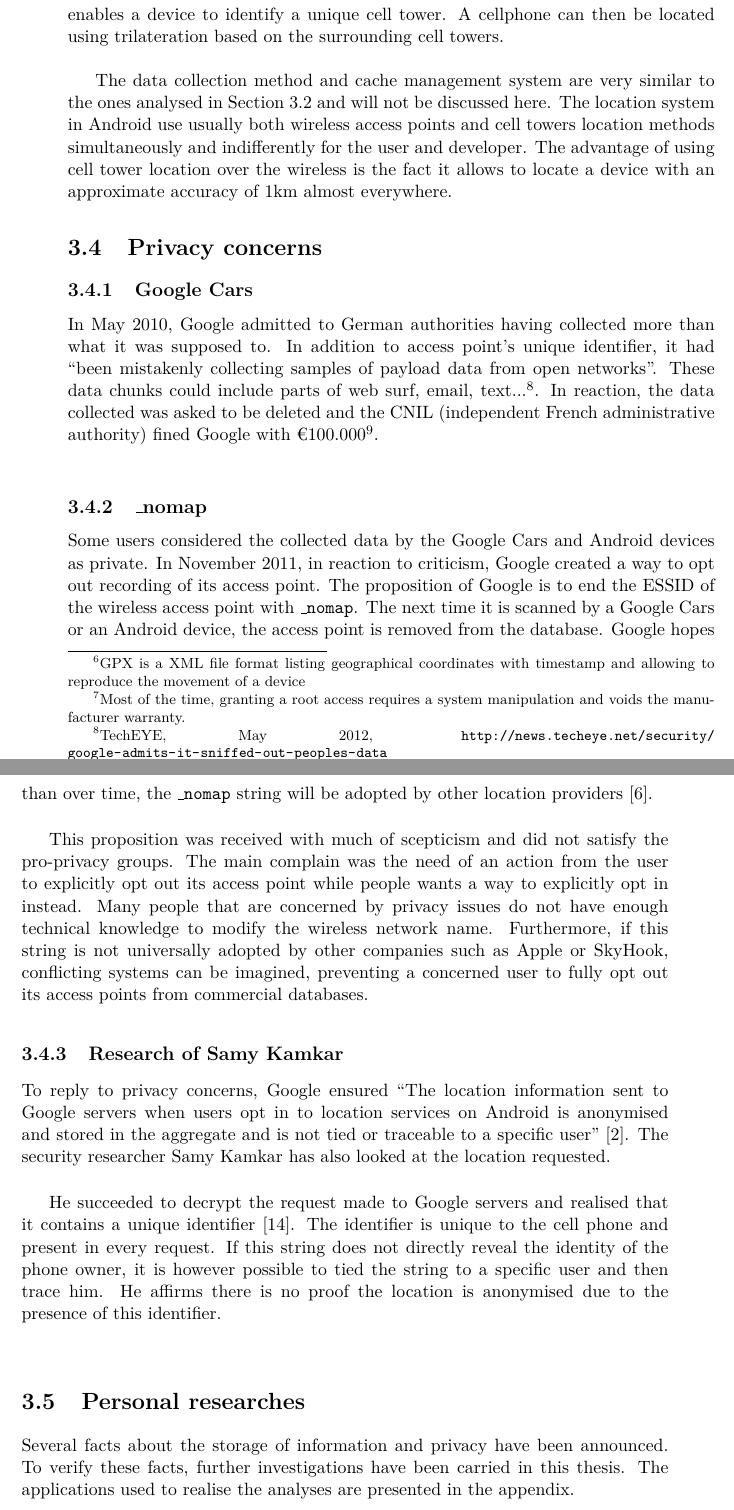
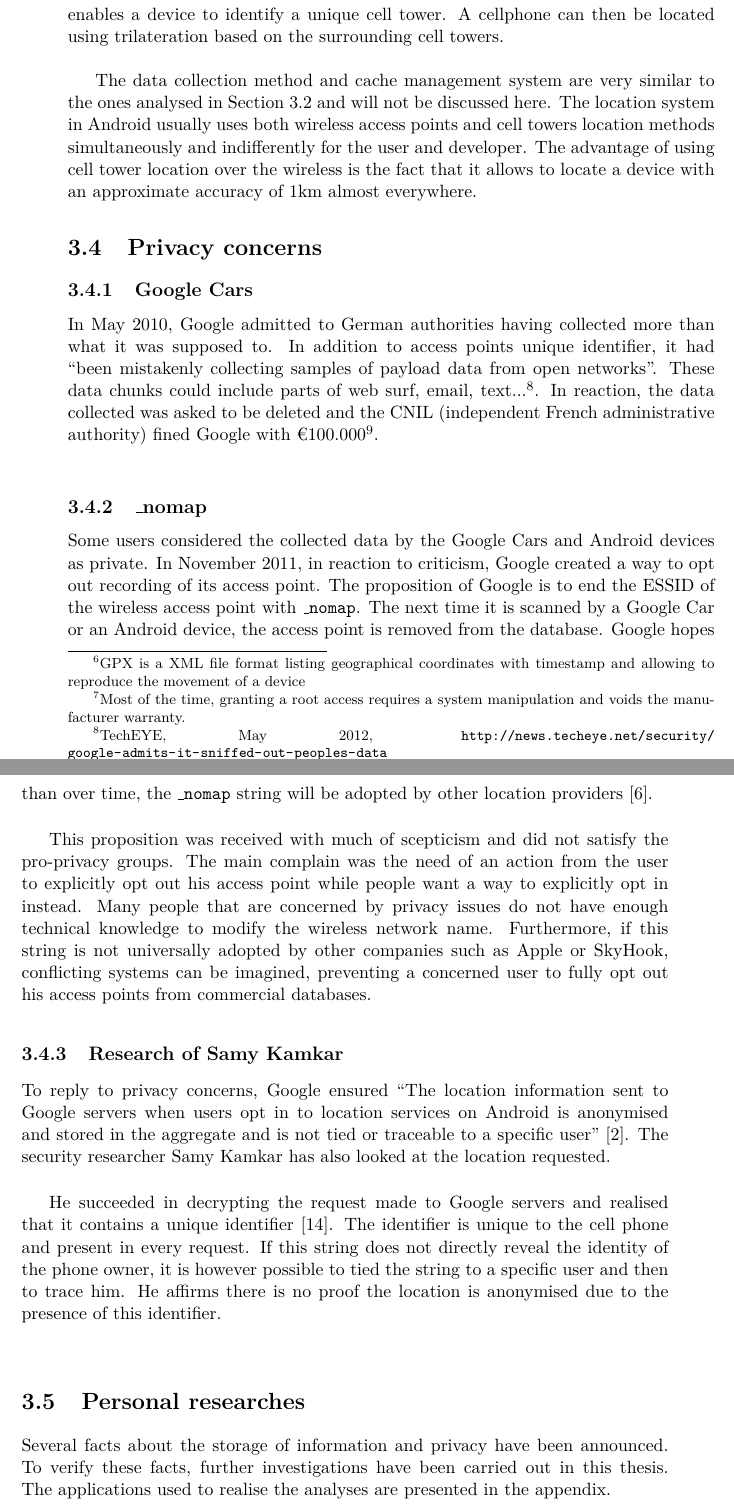
Before and after one commit to mart-e/thesis-report, a LaTeX thesis (Thesis.tex, which reads includes/android-loc.tex): two parts of pages 21 and 22 of 78, joined at a grey line, cut so that both start at the same text. Compiled offline with pdfLaTeX.

Commit message:
Corrections typo, gramm, suggestions -> l.277
l.151 Il faut une espace insécable entre 1 et km (http://en.wikipedia.org/wiki/Unbreakable_space) -> ~ en LaTeX ?
l.160 Es-tu sûr que ce sont les bons guillements ? (http://en.wikipedia.org/wiki/Quotation_mark)
l.174 concerned WITH ?
l.191 to succeed IN do-ING (réussir) ≠ to succeed to (succéder à)

```diff
--- a/includes/android-loc.tex
+++ b/includes/android-loc.tex
@@ -147,8 +147,8 @@ It is the combination of these two factors that enables a device to identify a u
 A cellphone can then be located using trilateration based on the surrounding cell towers.\\
 
 The data collection method and cache management system are very similar to the ones analysed in Section \ref{sec:andro-wifi} and will not be discussed here.
-The location system in Android use usually both wireless access points and cell towers location methods simultaneously and indifferently for the user and developer.
-The advantage of using cell tower location over the wireless is the fact it allows to locate a device with an approximate accuracy of 1km almost everywhere.
+The location system in Android usually uses both wireless access points and cell towers location methods simultaneously and indifferently for the user and developer.
+The advantage of using cell tower location over the wireless is the fact that it allows to locate a device with an approximate accuracy of 1km almost everywhere.
 
 %In the DroidWatcher application (see Chapter \ref{chap:droidwatcher}), the application implements its own trilateration algorithm for offline computation.
 
@@ -157,7 +157,7 @@ The advantage of using cell tower location over the wireless is the fact it allo
 
 \subsection{Google Cars}
 In May 2010, Google admitted to German authorities having collected more than what it was supposed to.
-In addition to access point's unique identifier, it had ``been mistakenly collecting samples of payload data from open networks''.
+In addition to access points unique identifier, it had ``been mistakenly collecting samples of payload data from open networks''.
 These data chunks could include parts of web surf, email, text...\footnote{TechEYE, May 2012, \url{http://news.techeye.net/security/google-admits-it-sniffed-out-peoples-data}}.
 In reaction, the data collected was asked to be deleted and the CNIL (independent French administrative authority) fined Google with €100.000\footnote{BBC UK, Mar 2011, http://www.bbc.co.uk/news/technology-12809076}.\\
 
@@ -166,13 +166,13 @@ In reaction, the data collected was asked to be deleted and the CNIL (independen
 Some users considered the collected data by the Google Cars and Android devices as private.
 In November 2011, in reaction to criticism, Google created a way to opt out recording of its access point.
 The proposition of Google is to end the ESSID of the wireless access point with \texttt{\_nomap}.
-The next time it is scanned by a Google Cars or an Android device, the access point is removed from the database.
+The next time it is scanned by a Google Car or an Android device, the access point is removed from the database.
 Google hopes than over time, the \texttt{\_nomap} string will be adopted by other location providers~\cite{nomap}.\\
 
 This proposition was received with much of scepticism and did not satisfy the pro-privacy groups.
-The main complain was the need of an action from the user to explicitly opt out its access point while people wants a way to explicitly opt in instead.
+The main complain was the need of an action from the user to explicitly opt out his access point while people want a way to explicitly opt in instead.
 Many people that are concerned by privacy issues do not have enough technical knowledge to modify the wireless network name.
-Furthermore, if this string is not universally adopted by other companies such as Apple or SkyHook, conflicting systems can be imagined, preventing a concerned user to fully opt out its access points from commercial databases.
+Furthermore, if this string is not universally adopted by other companies such as Apple or SkyHook, conflicting systems can be imagined, preventing a concerned user to fully opt out his access points from commercial databases.
 
 \subsection{Research of Samy Kamkar}
 \label{sec:andro-samy}
@@ -188,11 +188,11 @@ The security researcher Samy Kamkar has also looked at the location requested.\\
 %   \label{fig:reqdecode}
 % \end{figure}
 
-He succeeded to decrypt the request made to Google servers and realised that it contains a unique identifier~\cite{cnet-andr-samy}.
+He succeeded in decrypting the request made to Google servers and realised that it contains a unique identifier~\cite{cnet-andr-samy}.
 %Figure \ref{fig:reqdecode} is the content of a request decrypted by Samy Kamkar sent to CNet.
 % TODO rewrite the graph ?
 The identifier is unique to the cell phone and present in every request.
-If this string does not directly reveal the identity of the phone owner, it is however possible to tied the string to a specific user and then trace him.
+If this string does not directly reveal the identity of the phone owner, it is however possible to tied the string to a specific user and then to trace him.
 He affirms there is no proof the location is anonymised due to the presence of this identifier.\\
 
 \section{Personal researches}
@@ -200,7 +200,7 @@ He affirms there is no proof the location is anonymised due to the presence of t
 
 Several facts about the storage of information and privacy have been announced.
 % TODO ajouter source
-To verify these facts, further investigations have been carried in this thesis.
+To verify these facts, further investigations have been carried out in this thesis.
 The applications used to realise the analyses are presented in the appendix.\\
 % TODO mettre numero de appendix
 
```
Also changed, not shown: includes/android-loc.tex (2 more changed lines).
